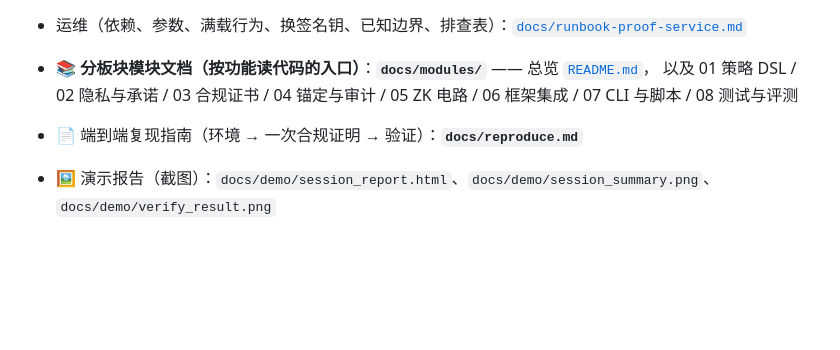
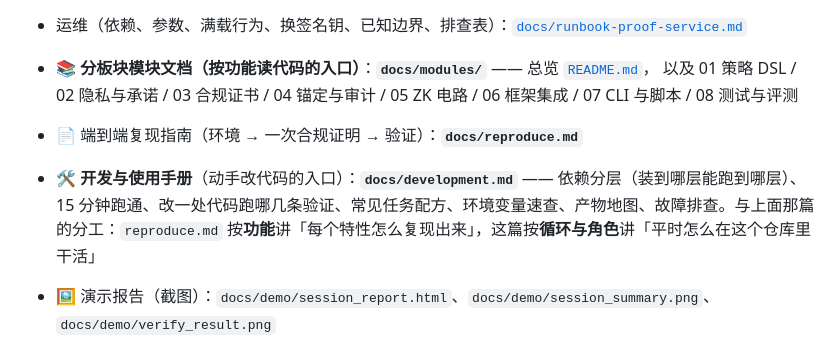
Before and after one commit to Auroradxc/Proof-of-Policy, a Markdown page: README.md, the part around the change. GitHub-like rendering; blank space fills up the shorter version.

```diff
--- a/README.md
+++ b/README.md
@@ -197,6 +197,7 @@ curl -s -X POST localhost:8787/v1/check -H 'Content-Type: application/json' \
 - 📚 **分板块模块文档（按功能读代码的入口）**：**`docs/modules/`** —— 总览 [`README.md`](docs/modules/README.md)，
   以及 01 策略 DSL / 02 隐私与承诺 / 03 合规证书 / 04 锚定与审计 / 05 ZK 电路 / 06 框架集成 / 07 CLI 与脚本 / 08 测试与评测
 - 📄 端到端复现指南（环境 → 一次合规证明 → 验证）：**`docs/reproduce.md`**
+- 🛠 **开发与使用手册**（动手改代码的入口）：**`docs/development.md`** —— 依赖分层（装到哪层能跑到哪层）、15 分钟跑通、改一处代码跑哪几条验证、常见任务配方、环境变量速查、产物地图、故障排查。与上面那篇的分工：`reproduce.md` 按**功能**讲「每个特性怎么复现出来」，这篇按**循环与角色**讲「平时怎么在这个仓库里干活」
 - 🖼 演示报告（截图）：`docs/demo/session_report.html`、`docs/demo/session_summary.png`、`docs/demo/verify_result.png`
 - 📘 分阶段代码计划：`docs/dev-plan.md` · P7 收尾计划：`docs/plan-p7.md` · 安全模型：`docs/security-model.md` · 信任-成本四象限：`docs/quadrant.md`
 - 🔗 **轨迹绑定（P1-5）**：工具轨迹不再是 agent 自报的 `tool_calls`，而是**工具网关**签发的**回执链**（`policydsl/evidence/trace.py` + `pop-types::verify_receipt_chain`）。链**结构**由电路保证（删/换/重排 → `trace_unbound` fail-closed），**签发者身份**由链下 Ed25519 验签 + 公开值 `trace_root` 承担；`budget_bound(tokens)` 改为电路内自算。**截尾**（整条删掉链尾那条违规回执）由网关的**会话末端承诺** `trace_seal{count, trace_root, ts, keyid, sig}` 拦（P1-5b，载荷**顶层**，不在 `outcome` 里——`outcome` 是证明公开值的镜像）；验证方**须给 `--gateway-key`** 才核得了签名。验收见 `tests/test_trace.py`（41 例：四条验收 + `verify_cert.py --receipts` 的第三方核对 + seal 本身 + 截尾三路）；边界如实标注于 `docs/security-model.md` §5
```
Also changed, not shown: docs/dev-plan.md (+46 -1 lines).
